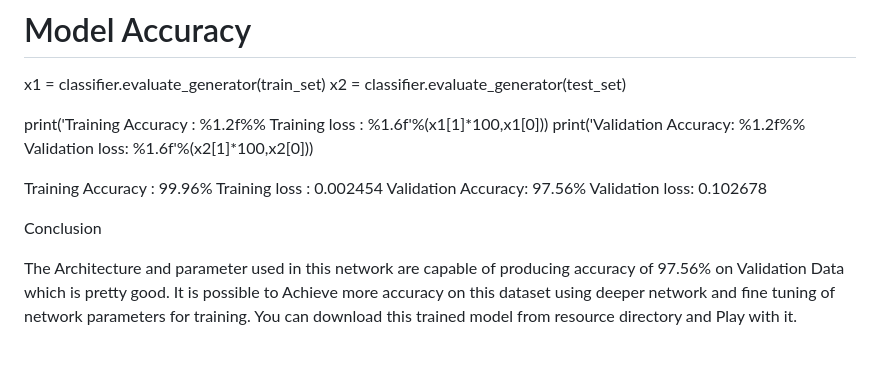
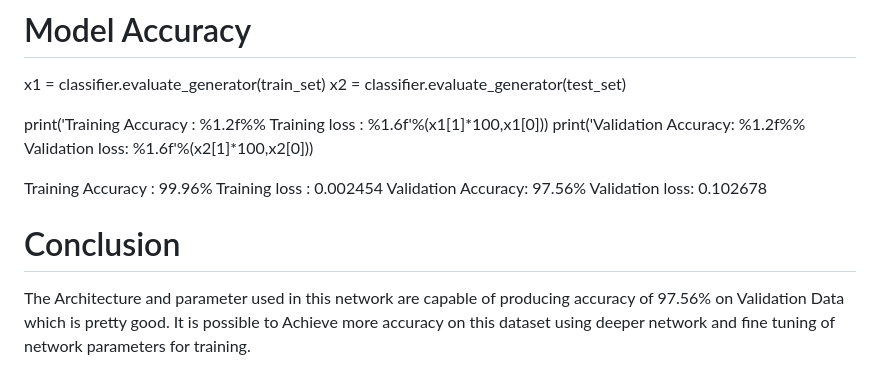
Before and after one commit to Aadi-stack/Image_classificationUsingCNN, a Markdown page: README.md, the part around the change. Rendered like a GitHub page.

```diff
--- a/README.md
+++ b/README.md
@@ -395,6 +395,6 @@ print('Validation Accuracy: %1.2f%%     Validation loss: %1.6f'%(x2[1]*100,x2[0]
 Training Accuracy  : 99.96%     Training loss  : 0.002454
 Validation Accuracy: 97.56%     Validation loss: 0.102678
 
-Conclusion
+# Conclusion
 
-The Architecture and parameter used in this network are capable of producing accuracy of 97.56% on Validation Data which is pretty good. It is possible to Achieve more accuracy on this dataset using deeper network and fine tuning of network parameters for training. You can download this trained model from resource directory and Play with it.
+The Architecture and parameter used in this network are capable of producing accuracy of 97.56% on Validation Data which is pretty good. It is possible to Achieve more accuracy on this dataset using deeper network and fine tuning of network parameters for training.
```
